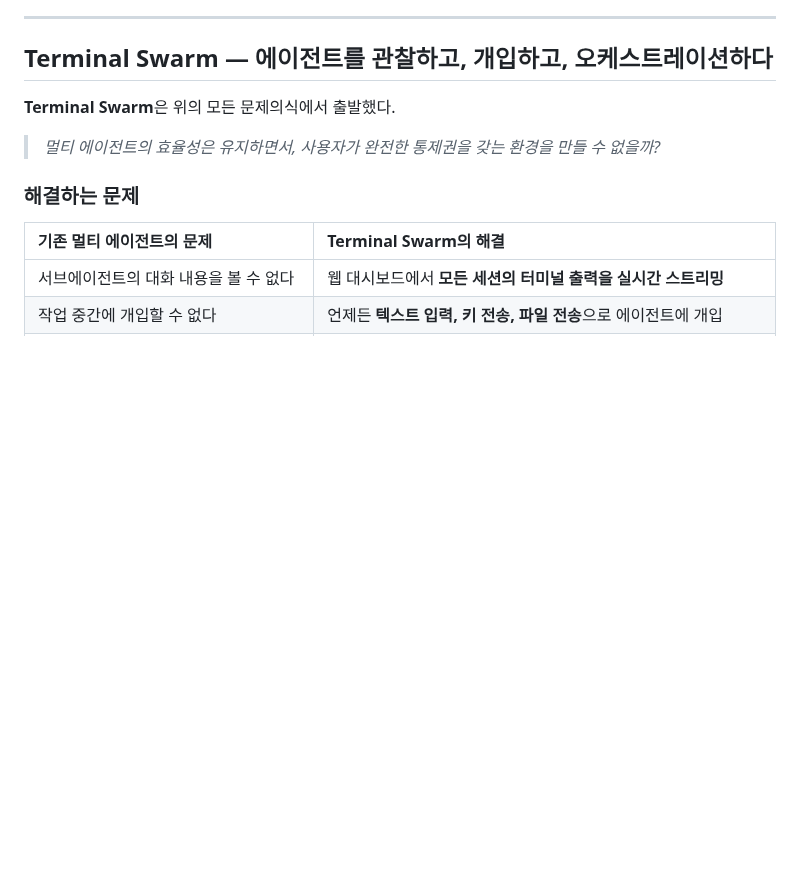
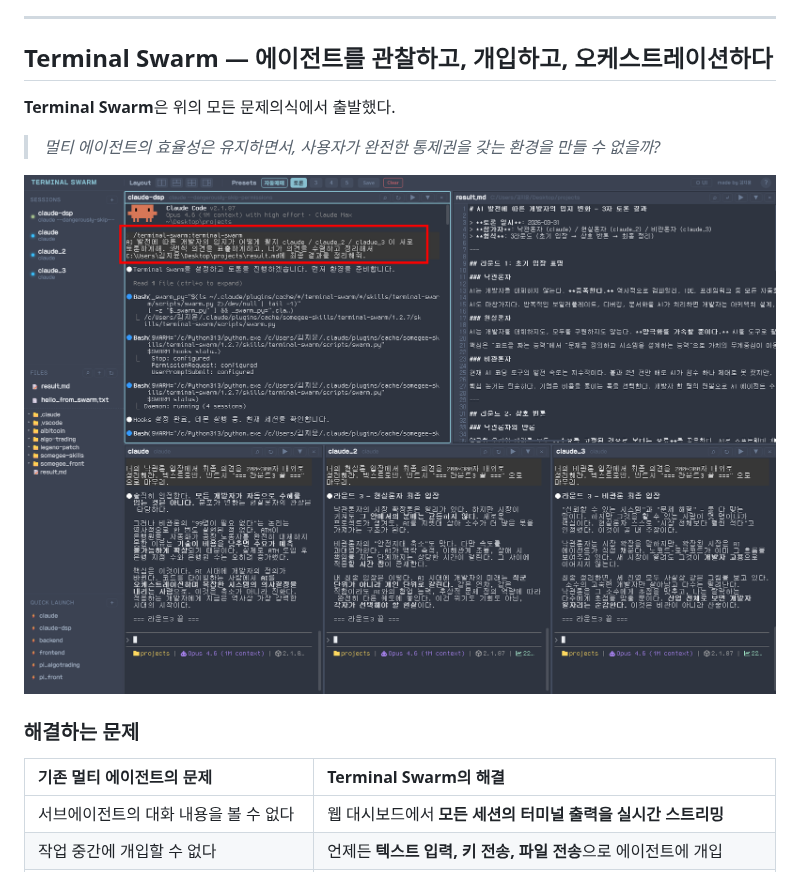
Before and after one commit to somegee/somegee-skills, a Markdown page: README.md, the part around the change. Rendered like a GitHub page; pictures changed too: terminal-swarm/assets/dashboard.png (added); blank space fills up the shorter version.

Commit message:
docs: 대시보드 스크린샷 추가
Co-Authored-By: Claude Opus 4.6 (1M context) <noreply@anthropic.com>

```diff
--- a/README.md
+++ b/README.md
@@ -60,6 +60,8 @@ Claude Code의 서브에이전트(Sub-agent)가 대표적인 예다. 메인 에
 **Terminal Swarm**은 위의 모든 문제의식에서 출발했다.
 
 > _멀티 에이전트의 효율성은 유지하면서, 사용자가 완전한 통제권을 갖는 환경을 만들 수 없을까?_
+
+![Terminal Swarm Dashboard](./terminal-swarm/assets/dashboard.png)
 
 ### 해결하는 문제
 
```
